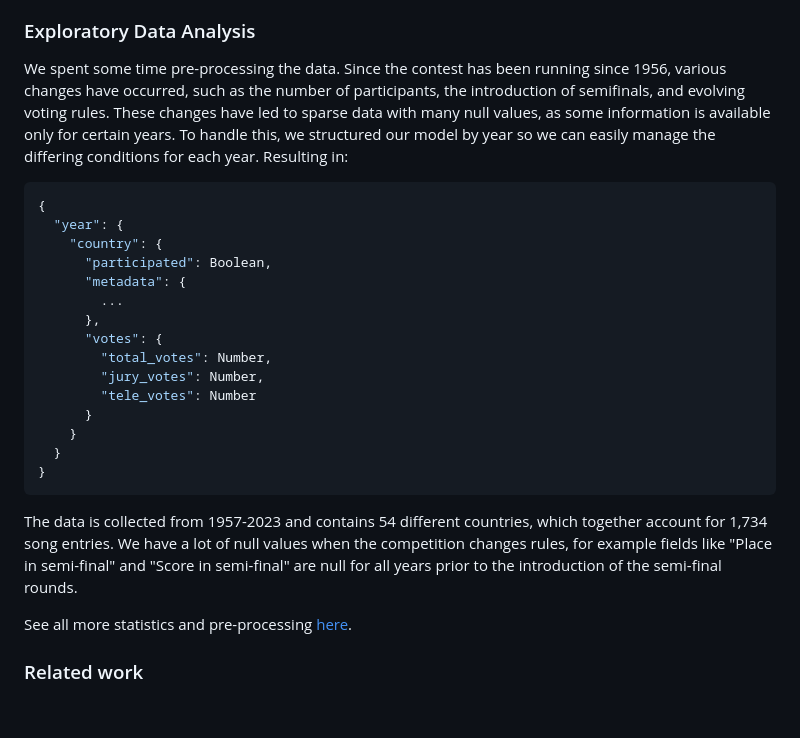
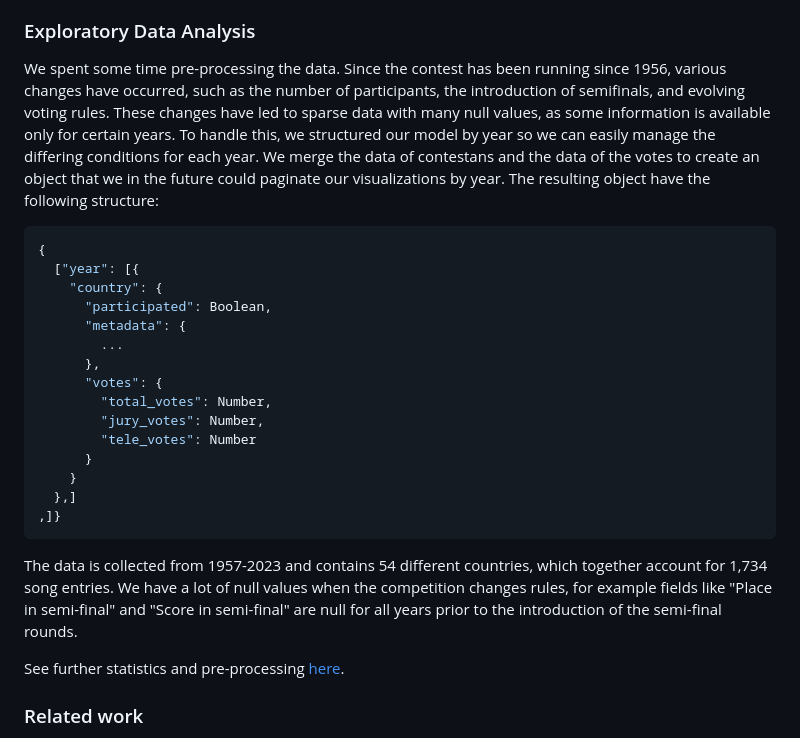
Before and after one commit to com-480-data-visualization/EuroViz, a Markdown page: README.md, the part around the change. GitHub-like rendering; blank space fills up the shorter version.

Commit message:
Milestone 1 done

````diff
--- a/README.md
+++ b/README.md
@@ -74,10 +74,10 @@ This visual aid for analysis is mainly targeted to Eurovision watchers and fans.
 
 ### Exploratory Data Analysis
 
-We spent some time pre-processing the data. Since the contest has been running since 1956, various changes have occurred, such as the number of participants, the introduction of semifinals, and evolving voting rules. These changes have led to sparse data with many null values, as some information is available only for certain years. To handle this, we structured our model by year so we can easily manage the differing conditions for each year. Resulting in:
+We spent some time pre-processing the data. Since the contest has been running since 1956, various changes have occurred, such as the number of participants, the introduction of semifinals, and evolving voting rules. These changes have led to sparse data with many null values, as some information is available only for certain years. To handle this, we structured our model by year so we can easily manage the differing conditions for each year. We merge the data of contestans and the data of the votes to create an object that we in the future could paginate our visualizations by year. The resulting object have the following structure:
 ```json
 {
-  "year": {
+  ["year": [{
     "country": {
       "participated": Boolean,
       "metadata": {
@@ -89,13 +89,13 @@ We spent some time pre-processing the data. Since the contest has been running s
         "tele_votes": Number
       }
     }
-  }
-}
+  },]
+,]}
 ```
 
  The data is collected from 1957-2023 and contains 54 different countries, which together account for 1,734 song entries. We have a lot of null values when the competition changes rules, for example fields like "Place in semi-final" and "Score in semi-final" are null for all years prior to the introduction of the semi-final rounds.
 
-See all more statistics and pre-processing [here](https://github.com/com-480-data-visualization/EuroViz/blob/master/pre-processing/stats.ipynb).
+See further statistics and pre-processing [here](https://github.com/com-480-data-visualization/EuroViz/blob/master/pre-processing/stats.ipynb).
 ### Related work
 
 This data has been used before to create visualizations about the contest. The previous work we have been able to find has presented, for example, data on participating countries, what makes a winning song and high-level overviews of country-country voting relations, see for example https://flourish.studio/blog/visualizing-eurovision-data/ and https://www.yellowfinbi.com/blog/data-visualization-shows-most-successful-eurovision-nations.
````
